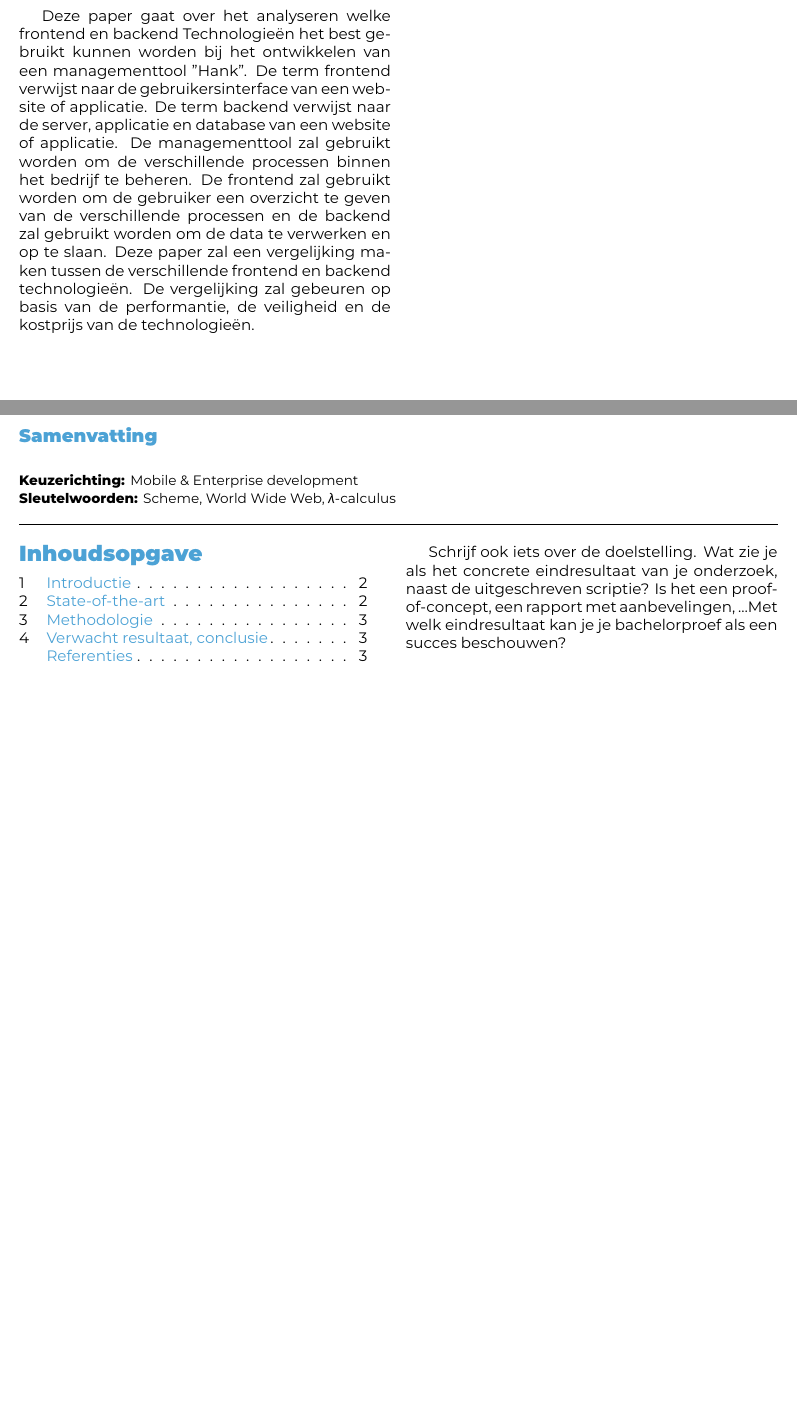
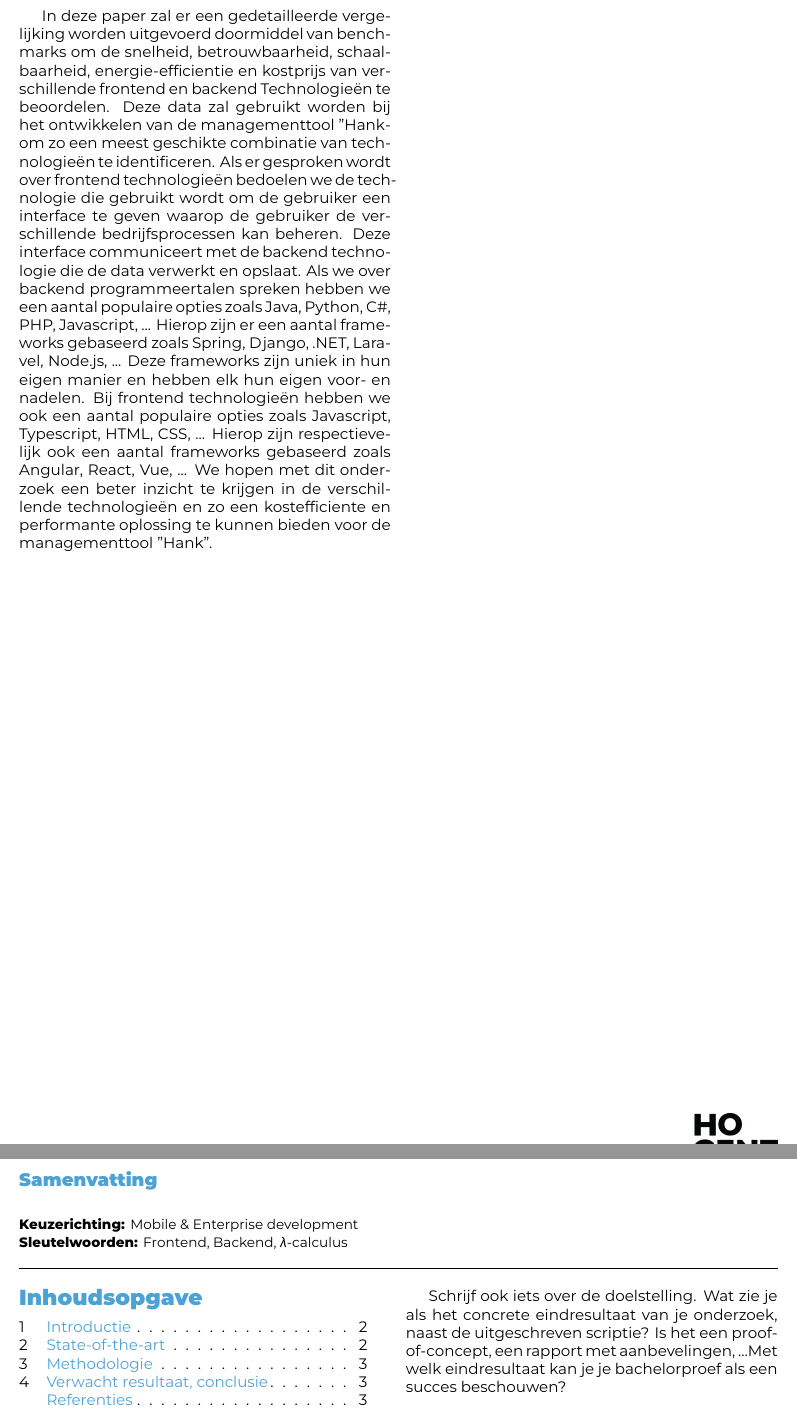
Before and after one commit to LexDarcoz/HoGent_BP_SchattemanAlexander, a LaTeX document (voorstel/SchattemanAlexander-BPvoorstel.tex): two parts of pages 1 and 2 of 3, joined at a grey line, cut at the place of the change, the shorter picture padded with empty space. Compiled offline with XeLaTeX.

Commit message:
Voorstel V1

```diff
--- a/voorstel/SchattemanAlexander-BPvoorstel.tex
+++ b/voorstel/SchattemanAlexander-BPvoorstel.tex
@@ -44,18 +44,23 @@
 %   zelf
 %
 \specialisation{Mobile \& Enterprise development}
-\keywords{Scheme, World Wide Web, $\lambda$-calculus}
+\keywords{Frontend, Backend, $\lambda$-calculus}
 
 \begin{document}
-Deze paper gaat over het analyseren welke frontend en backend Technologieën het best
-gebruikt kunnen worden bij het ontwikkelen van een managementtool "Hank".
-De term frontend verwijst naar de gebruikersinterface van een website of applicatie.
-De term backend verwijst naar de server, applicatie en database van een website of applicatie.
-De managementtool zal gebruikt worden om de verschillende processen binnen het bedrijf te beheren.
-De frontend zal gebruikt worden om de gebruiker een overzicht te geven van de verschillende processen en
-de backend zal gebruikt worden om de data te verwerken en op te slaan.
-Deze paper zal een vergelijking maken tussen de verschillende frontend en backend technologieën.
-De vergelijking zal gebeuren op basis van de performantie, de veiligheid en de kostprijs van de technologieën.
+In deze paper zal er een gedetailleerde vergelijking worden uitgevoerd doormiddel van benchmarks om de snelheid, betrouwbaarheid, schaalbaarheid,
+energie-efficientie en kostprijs van verschillende frontend en backend Technologieën te beoordelen.
+Deze data zal gebruikt worden bij het ontwikkelen van de managementtool "Hank" om
+zo een meest geschikte combinatie van technologieën te identificeren.
+Als er gesproken wordt over frontend technologieën bedoelen we de technologie die gebruikt wordt
+om de gebruiker een interface te geven waarop de gebruiker de verschillende bedrijfsprocessen kan beheren.
+Deze interface communiceert met de backend technologie die de data verwerkt en opslaat.
+Als we over backend programmeertalen spreken hebben we een aantal populaire opties zoals Java, Python, C\#, PHP, Javascript, ...
+Hierop zijn er een aantal frameworks gebaseerd zoals Spring, Django, .NET, Laravel, Node.js, ...
+Deze frameworks zijn uniek in hun eigen manier en hebben elk hun eigen voor- en nadelen.
+Bij frontend technologieën hebben we ook een aantal populaire opties zoals Javascript, Typescript, HTML, CSS, ...
+Hierop zijn respectievelijk ook een aantal frameworks gebaseerd zoals Angular, React, Vue, ...
+We hopen met dit onderzoek een beter inzicht te krijgen in de verschillende technologieën en zo
+een kostefficiente en performante oplossing te kunnen bieden voor de managementtool "Hank".
 \begin{abstract}
 
 
```
